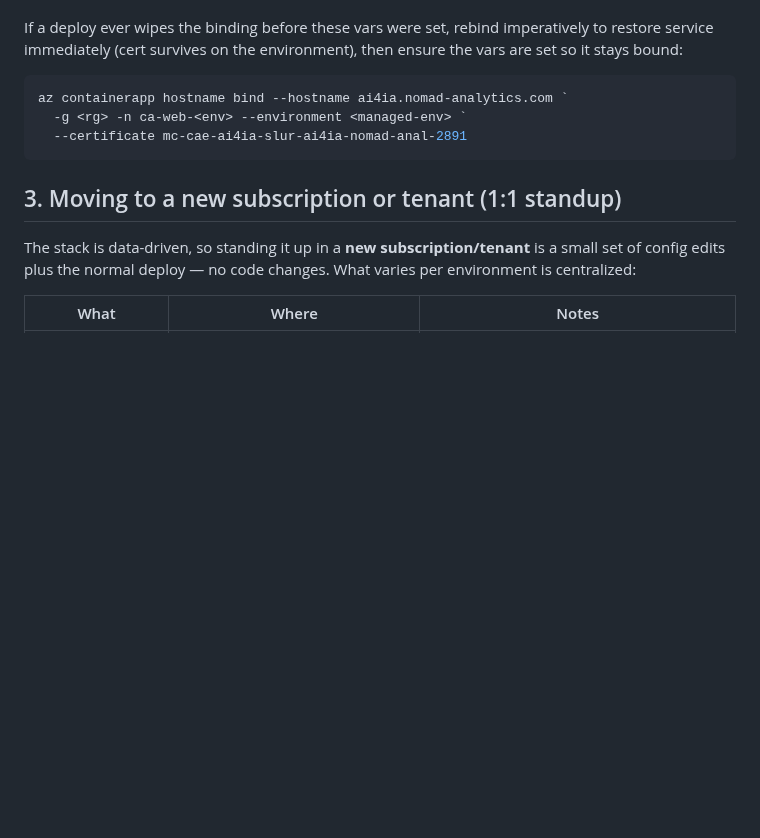
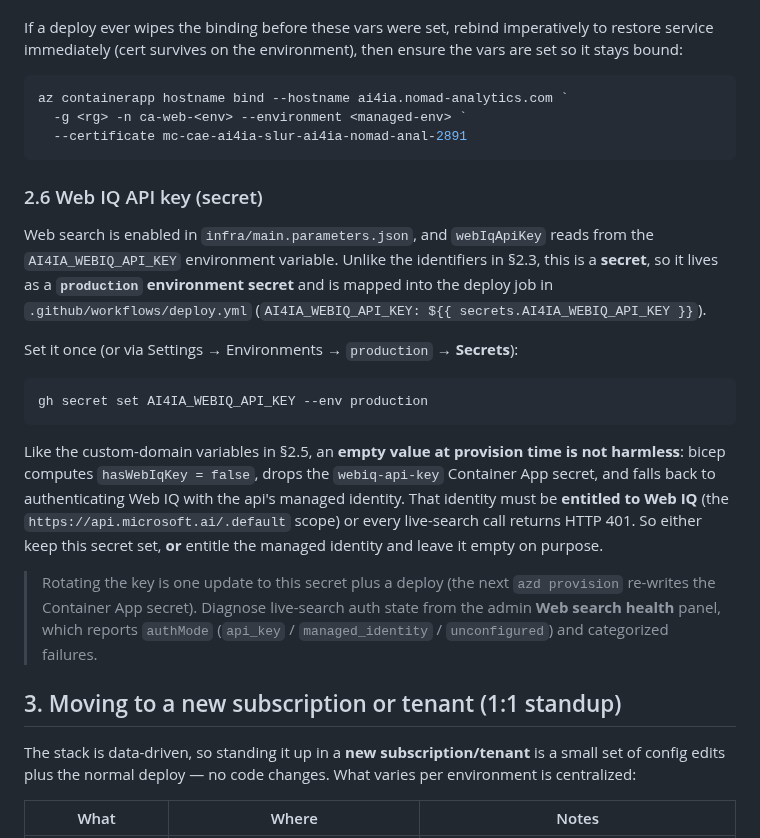
Before and after one commit to ian-t-adams/AI4IA, a Markdown page: docs/runbooks/deployment.md, the part around the change. Rendered like a GitHub page; blank space fills up the shorter version.

Commit message:
Document the AI4IA_WEBIQ_API_KEY production secret in the deployment runbook
Adds section 2.6 explaining that the Web IQ key is a production environment secret (the first deploy-time secret; everything else is OIDC + repo variables), that an empty value at provision time drops to the managed-identity fallback (which must be entitled to Web IQ or calls 401), how to set it, and how to diagnose via the admin Web search health panel.

Co-authored-by: Copilot App <223556219+Copilot@users.noreply.github.com>

````diff
--- a/docs/runbooks/deployment.md
+++ b/docs/runbooks/deployment.md
@@ -155,6 +155,29 @@ az containerapp hostname bind --hostname ai4ia.nomad-analytics.com `
   --certificate mc-cae-ai4ia-slur-ai4ia-nomad-anal-2891
 ```
 
+### 2.6 Web IQ API key (secret)
+
+Web search is enabled in `infra/main.parameters.json`, and `webIqApiKey` reads from the
+`AI4IA_WEBIQ_API_KEY` environment variable. Unlike the identifiers in §2.3, this is a **secret**, so
+it lives as a **`production` environment secret** and is mapped into the deploy job in
+`.github/workflows/deploy.yml` (`AI4IA_WEBIQ_API_KEY: ${{ secrets.AI4IA_WEBIQ_API_KEY }}`).
+
+Set it once (or via Settings → Environments → `production` → **Secrets**):
+
+```powershell
+gh secret set AI4IA_WEBIQ_API_KEY --env production
+```
+
+Like the custom-domain variables in §2.5, an **empty value at provision time is not harmless**: bicep
+computes `hasWebIqKey = false`, drops the `webiq-api-key` Container App secret, and falls back to
+authenticating Web IQ with the api's managed identity. That identity must be **entitled to Web IQ**
+(the `https://api.microsoft.ai/.default` scope) or every live-search call returns HTTP 401. So either
+keep this secret set, **or** entitle the managed identity and leave it empty on purpose.
+
+> Rotating the key is one update to this secret plus a deploy (the next `azd provision` re-writes the
+> Container App secret). Diagnose live-search auth state from the admin **Web search health** panel,
+> which reports `authMode` (`api_key` / `managed_identity` / `unconfigured`) and categorized failures.
+
 ## 3. Moving to a new subscription or tenant (1:1 standup)
 
 The stack is data-driven, so standing it up in a **new subscription/tenant** is a small set of
````
